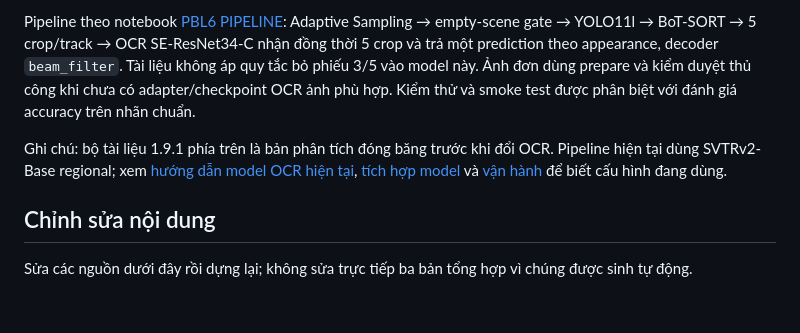
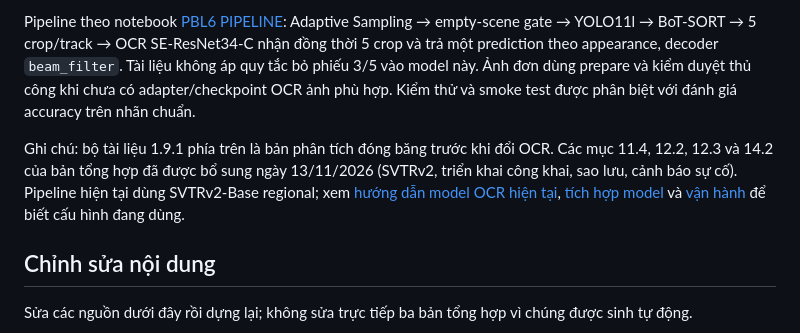
Before and after one commit to Oszumeiii/Vehicle_Tracking_BE, a Markdown page: docs/analysis/README.md, the part around the change. GitHub-like rendering; blank space fills up the shorter version.

Commit message:
docs: deployment, backups, operator alerts and SVTRv2 figures in the analysis
Co-Authored-By: Claude Fable 5.2 <noreply@anthropic.com>

```diff
--- a/docs/analysis/README.md
+++ b/docs/analysis/README.md
@@ -12,7 +12,7 @@ Nội dung gồm bối cảnh, phạm vi, vai trò, 30 yêu cầu chức năng,
 
 Pipeline theo notebook [PBL6 PIPELINE](https://www.kaggle.com/code/trnvnhun/pbl6-pipeline): Adaptive Sampling → empty-scene gate → YOLO11l → BoT-SORT → 5 crop/track → OCR SE-ResNet34-C nhận đồng thời 5 crop và trả một prediction theo appearance, decoder `beam_filter`. Tài liệu không áp quy tắc bỏ phiếu 3/5 vào model này. Ảnh đơn dùng prepare và kiểm duyệt thủ công khi chưa có adapter/checkpoint OCR ảnh phù hợp. Kiểm thử và smoke test được phân biệt với đánh giá accuracy trên nhãn chuẩn.
 
-Ghi chú: bộ tài liệu 1.9.1 phía trên là bản phân tích đóng băng trước khi đổi OCR. Pipeline hiện tại dùng SVTRv2-Base regional; xem [hướng dẫn model OCR hiện tại](../OCR_KAGGLE.md), [tích hợp model](../MODEL_INTEGRATION.md) và [vận hành](../OPERATIONS.md) để biết cấu hình đang dùng.
+Ghi chú: bộ tài liệu 1.9.1 phía trên là bản phân tích đóng băng trước khi đổi OCR. Các mục 11.4, 12.2, 12.3 và 14.2 của bản tổng hợp đã được bổ sung ngày 13/11/2026 (SVTRv2, triển khai công khai, sao lưu, cảnh báo sự cố). Pipeline hiện tại dùng SVTRv2-Base regional; xem [hướng dẫn model OCR hiện tại](../OCR_KAGGLE.md), [tích hợp model](../MODEL_INTEGRATION.md) và [vận hành](../OPERATIONS.md) để biết cấu hình đang dùng.
 
 ## Chỉnh sửa nội dung
 
```
Also changed, not shown: docs/DEMO.md (+1 -1 lines), docs/analysis/PHAN_TICH_NGHIEP_VU_VA_THIET_KE.md (+11 -5 lines).
